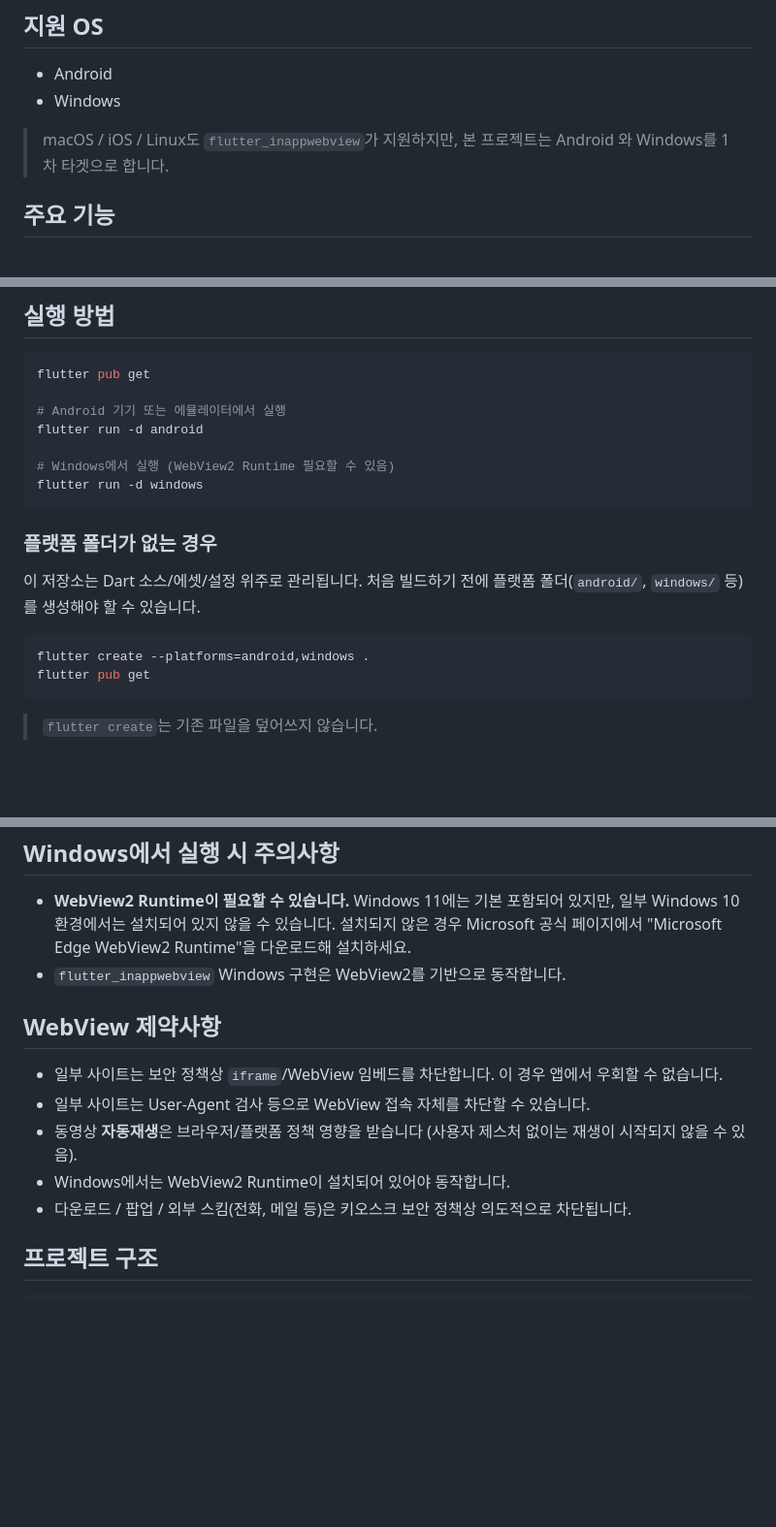
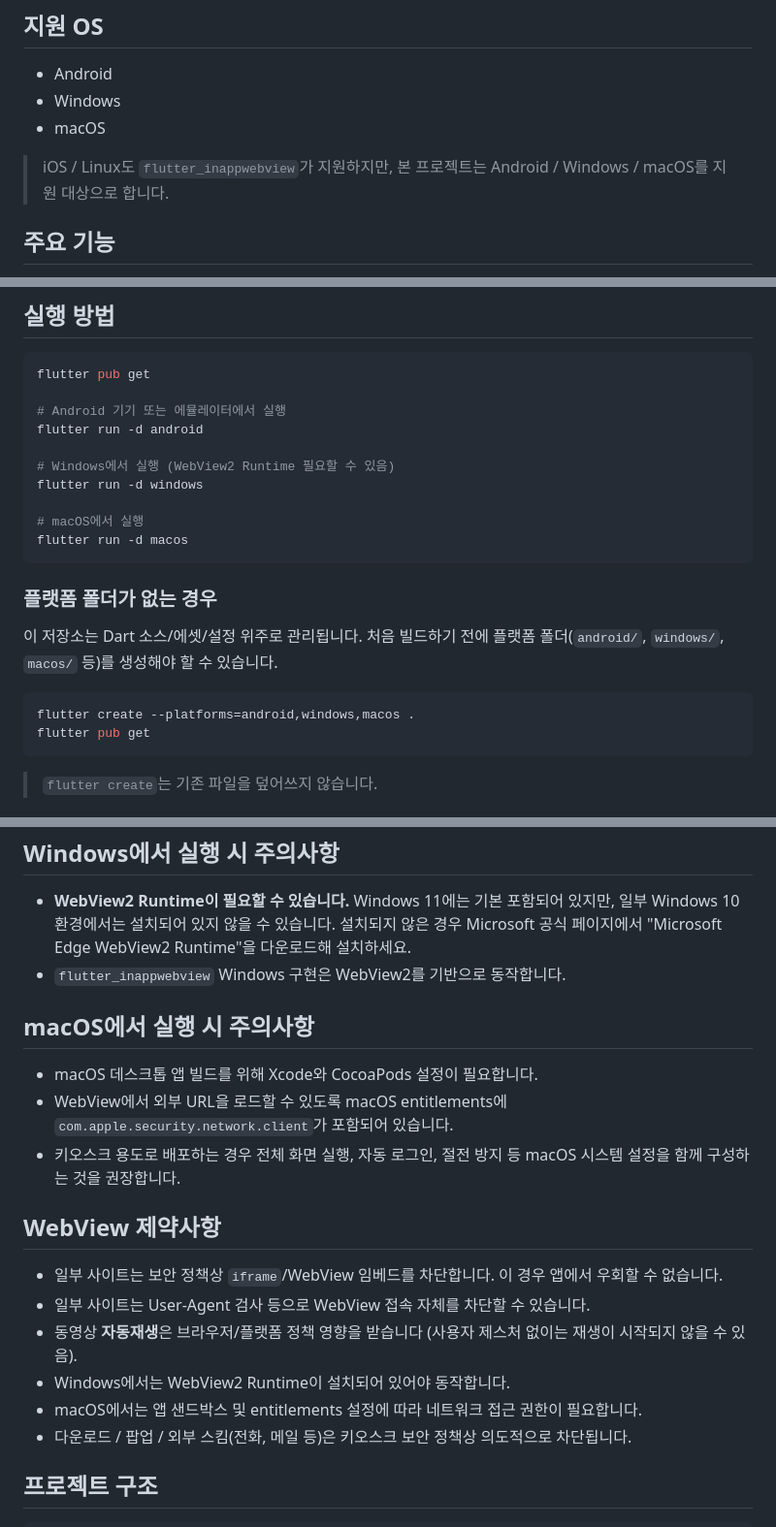
Before and after one commit to cuniverse/simple-kiosk, a Markdown page: README.md, 3 parts joined by grey strips. Shown at 97% size. GitHub-like rendering; blank space fills up the shorter version.

Commit message:
docs: add macOS support notes

````diff
--- a/README.md
+++ b/README.md
@@ -7,8 +7,9 @@
 
 - Android
 - Windows
+- macOS
 
-> macOS / iOS / Linux도 `flutter_inappwebview`가 지원하지만, 본 프로젝트는 Android 와 Windows를 1차 타겟으로 합니다.
+> iOS / Linux도 `flutter_inappwebview`가 지원하지만, 본 프로젝트는 Android / Windows / macOS를 지원 대상으로 합니다.
 
 ## 주요 기능
 
@@ -32,15 +33,18 @@ flutter run -d android
 
 # Windows에서 실행 (WebView2 Runtime 필요할 수 있음)
 flutter run -d windows
+
+# macOS에서 실행
+flutter run -d macos
 ```
 
 ### 플랫폼 폴더가 없는 경우
 
 이 저장소는 Dart 소스/에셋/설정 위주로 관리됩니다.
-처음 빌드하기 전에 플랫폼 폴더(`android/`, `windows/` 등)를 생성해야 할 수 있습니다.
+처음 빌드하기 전에 플랫폼 폴더(`android/`, `windows/`, `macos/` 등)를 생성해야 할 수 있습니다.
 
 ```bash
-flutter create --platforms=android,windows .
+flutter create --platforms=android,windows,macos .
 flutter pub get
 ```
 
@@ -85,12 +89,19 @@ HTTP URL을 사용해야 하는 경우, `AndroidManifest.xml`의 `<application>`
   설치되지 않은 경우 Microsoft 공식 페이지에서 "Microsoft Edge WebView2 Runtime"을 다운로드해 설치하세요.
 - `flutter_inappwebview` Windows 구현은 WebView2를 기반으로 동작합니다.
 
+## macOS에서 실행 시 주의사항
+
+- macOS 데스크톱 앱 빌드를 위해 Xcode와 CocoaPods 설정이 필요합니다.
+- WebView에서 외부 URL을 로드할 수 있도록 macOS entitlements에 `com.apple.security.network.client`가 포함되어 있습니다.
+- 키오스크 용도로 배포하는 경우 전체 화면 실행, 자동 로그인, 절전 방지 등 macOS 시스템 설정을 함께 구성하는 것을 권장합니다.
+
 ## WebView 제약사항
 
 - 일부 사이트는 보안 정책상 `iframe`/WebView 임베드를 차단합니다. 이 경우 앱에서 우회할 수 없습니다.
 - 일부 사이트는 User-Agent 검사 등으로 WebView 접속 자체를 차단할 수 있습니다.
 - 동영상 **자동재생**은 브라우저/플랫폼 정책 영향을 받습니다 (사용자 제스처 없이는 재생이 시작되지 않을 수 있음).
 - Windows에서는 WebView2 Runtime이 설치되어 있어야 동작합니다.
+- macOS에서는 앱 샌드박스 및 entitlements 설정에 따라 네트워크 접근 권한이 필요합니다.
 - 다운로드 / 팝업 / 외부 스킴(전화, 메일 등)은 키오스크 보안 정책상 의도적으로 차단됩니다.
 
 ## 프로젝트 구조
````
